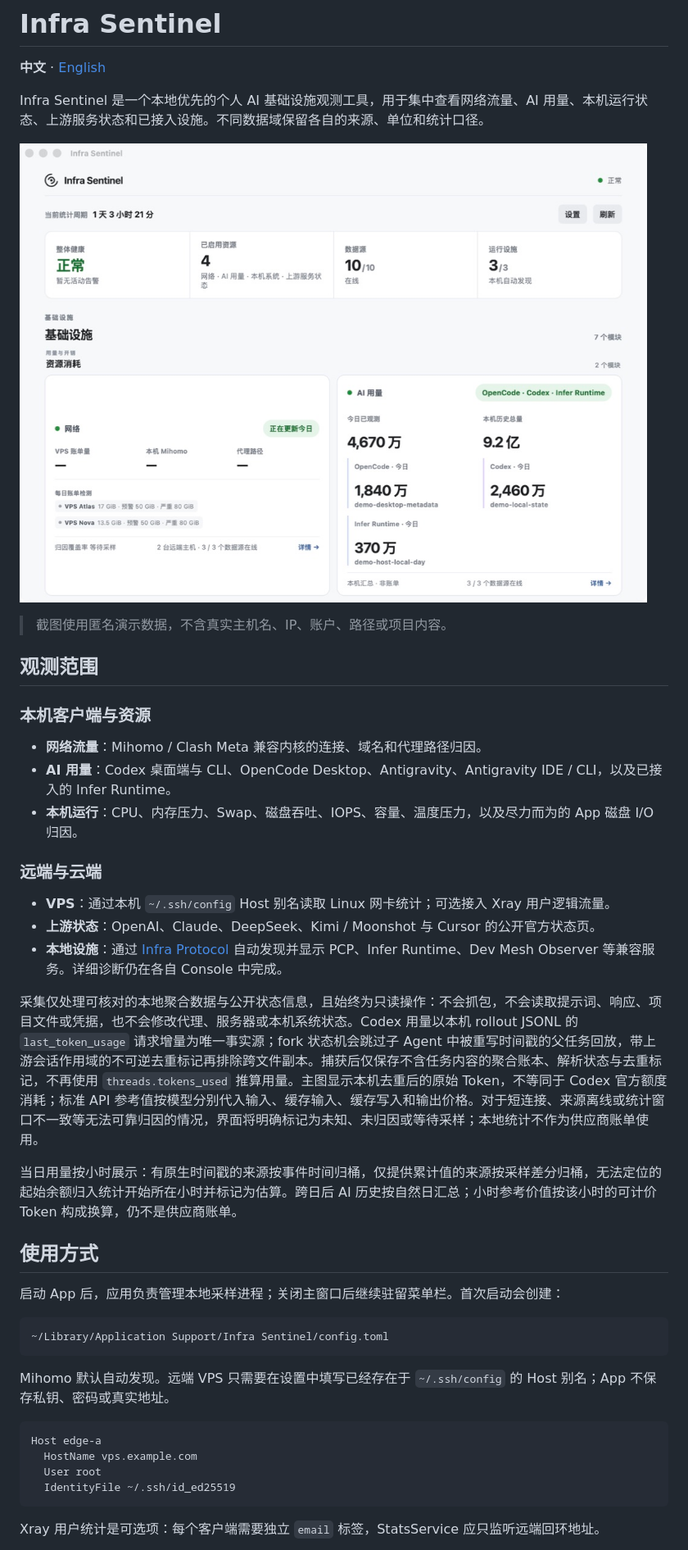
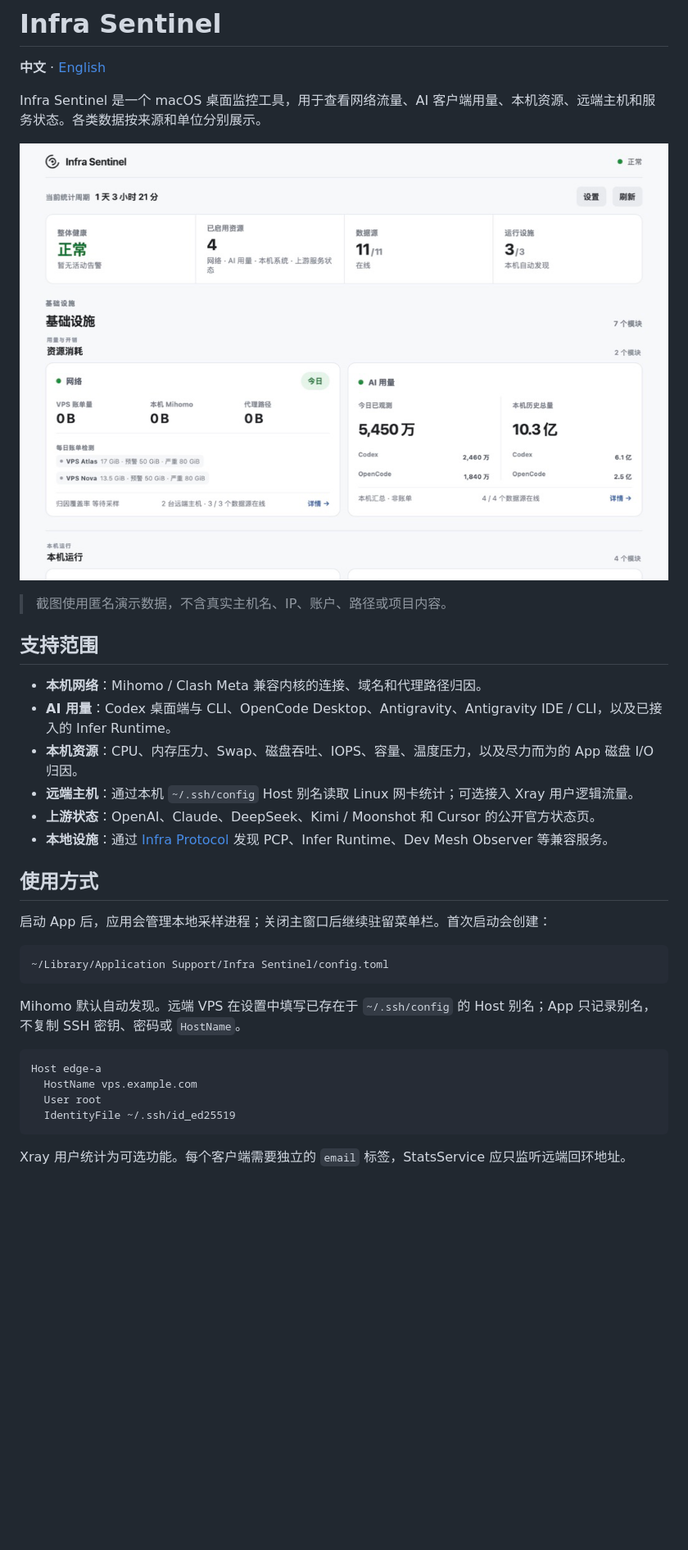
Before and after one commit to glenzli/infra-sentinel, a Markdown page: README.md, the part around one of its changes. Shown at 82% size. GitHub-like rendering; pictures changed too: assets/overview-zh.png; blank space fills up the shorter version.

````diff
--- a/README.md
+++ b/README.md
@@ -2,39 +2,30 @@
 
 **中文** · [English](#english)
 
-Infra Sentinel 是一个本地优先的个人 AI 基础设施观测工具，用于集中查看网络流量、AI 用量、本机运行状态、上游服务状态和已接入设施。不同数据域保留各自的来源、单位和统计口径。
+Infra Sentinel 是一个 macOS 桌面监控工具，用于查看网络流量、AI 客户端用量、本机资源、远端主机和服务状态。各类数据按来源和单位分别展示。
 
 ![Infra Sentinel 中文概览](assets/overview-zh.png)
 
 > 截图使用匿名演示数据，不含真实主机名、IP、账户、路径或项目内容。
 
-## 观测范围
+## 支持范围
 
-### 本机客户端与资源
-
-- **网络流量**：Mihomo / Clash Meta 兼容内核的连接、域名和代理路径归因。
+- **本机网络**：Mihomo / Clash Meta 兼容内核的连接、域名和代理路径归因。
 - **AI 用量**：Codex 桌面端与 CLI、OpenCode Desktop、Antigravity、Antigravity IDE / CLI，以及已接入的 Infer Runtime。
-- **本机运行**：CPU、内存压力、Swap、磁盘吞吐、IOPS、容量、温度压力，以及尽力而为的 App 磁盘 I/O 归因。
-
-### 远端与云端
-
-- **VPS**：通过本机 `~/.ssh/config` Host 别名读取 Linux 网卡统计；可选接入 Xray 用户逻辑流量。
-- **上游状态**：OpenAI、Claude、DeepSeek、Kimi / Moonshot 与 Cursor 的公开官方状态页。
-- **本地设施**：通过 [Infra Protocol](https://github.com/glenzli/infra-protocol) 自动发现并显示 PCP、Infer Runtime、Dev Mesh Observer 等兼容服务。详细诊断仍在各自 Console 中完成。
-
-采集仅处理可核对的本地聚合数据与公开状态信息，且始终为只读操作：不会抓包，不会读取提示词、响应、项目文件或凭据，也不会修改代理、服务器或本机系统状态。Codex 用量以本机 rollout JSONL 的 `last_token_usage` 请求增量为唯一事实源；fork 状态机会跳过子 Agent 中被重写时间戳的父任务回放，带上游会话作用域的不可逆去重标记再排除跨文件副本。捕获后仅保存不含任务内容的聚合账本、解析状态与去重标记，不再使用 `threads.tokens_used` 推算用量。主图显示本机去重后的原始 Token，不等同于 Codex 官方额度消耗；标准 API 参考值按模型分别代入输入、缓存输入、缓存写入和输出价格。对于短连接、来源离线或统计窗口不一致等无法可靠归因的情况，界面将明确标记为未知、未归因或等待采样；本地统计不作为供应商账单使用。
-
-当日用量按小时展示：有原生时间戳的来源按事件时间归桶，仅提供累计值的来源按采样差分归桶，无法定位的起始余额归入统计开始所在小时并标记为估算。跨日后 AI 历史按自然日汇总；小时参考价值按该小时的可计价 Token 构成换算，仍不是供应商账单。
+- **本机资源**：CPU、内存压力、Swap、磁盘吞吐、IOPS、容量、温度压力，以及尽力而为的 App 磁盘 I/O 归因。
+- **远端主机**：通过本机 `~/.ssh/config` Host 别名读取 Linux 网卡统计；可选接入 Xray 用户逻辑流量。
+- **上游状态**：OpenAI、Claude、DeepSeek、Kimi / Moonshot 和 Cursor 的公开官方状态页。
+- **本地设施**：通过 [Infra Protocol](https://github.com/glenzli/infra-protocol) 发现 PCP、Infer Runtime、Dev Mesh Observer 等兼容服务。
 
 ## 使用方式
 
-启动 App 后，应用负责管理本地采样进程；关闭主窗口后继续驻留菜单栏。首次启动会创建：
+启动 App 后，应用会管理本地采样进程；关闭主窗口后继续驻留菜单栏。首次启动会创建：
 
 ```text
 ~/Library/Application Support/Infra Sentinel/config.toml
 ```
 
-Mihomo 默认自动发现。远端 VPS 只需要在设置中填写已经存在于 `~/.ssh/config` 的 Host 别名；App 不保存私钥、密码或真实地址。
+Mihomo 默认自动发现。远端 VPS 在设置中填写已存在于 `~/.ssh/config` 的 Host 别名；App 只记录别名，不复制 SSH 密钥、密码或 `HostName`。
 
 ```sshconfig
 Host edge-a
@@ -43,5 +34,5 @@ Host edge-a
   IdentityFile ~/.ssh/id_ed25519
 ```
 
-Xray 用户统计是可选项：每个客户端需要独立 `email` 标签，StatsService 应只监听远端回环地址。
+Xray 用户统计为可选功能。每个客户端需要独立的 `email` 标签，StatsService 应只监听远端回环地址。
 
````
Also changed, not shown: other parts of README.md (+80 -32 lines), assets/ai-usage-en.png, assets/ai-usage-zh.png, assets/overview-en.png, 4 other files.
